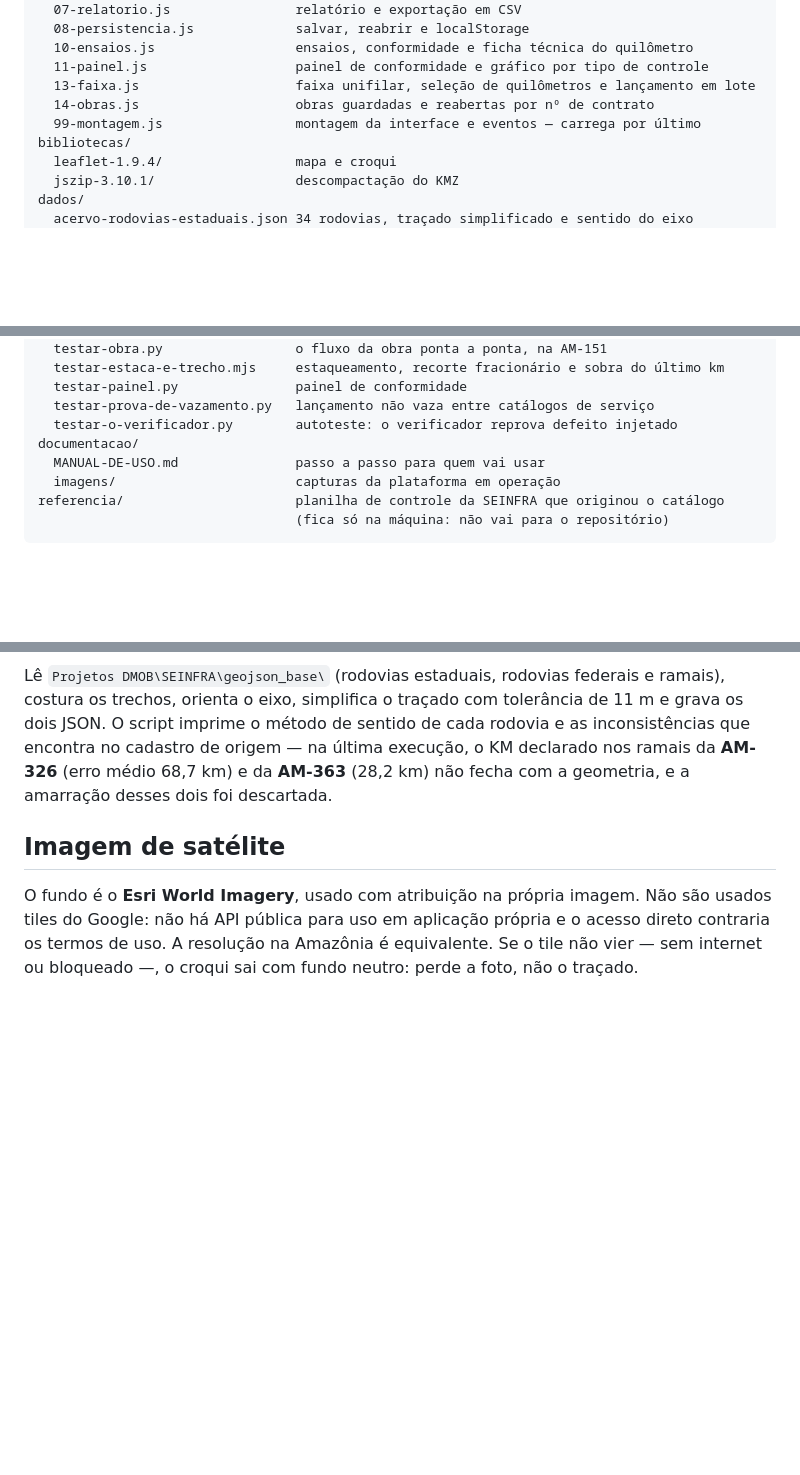
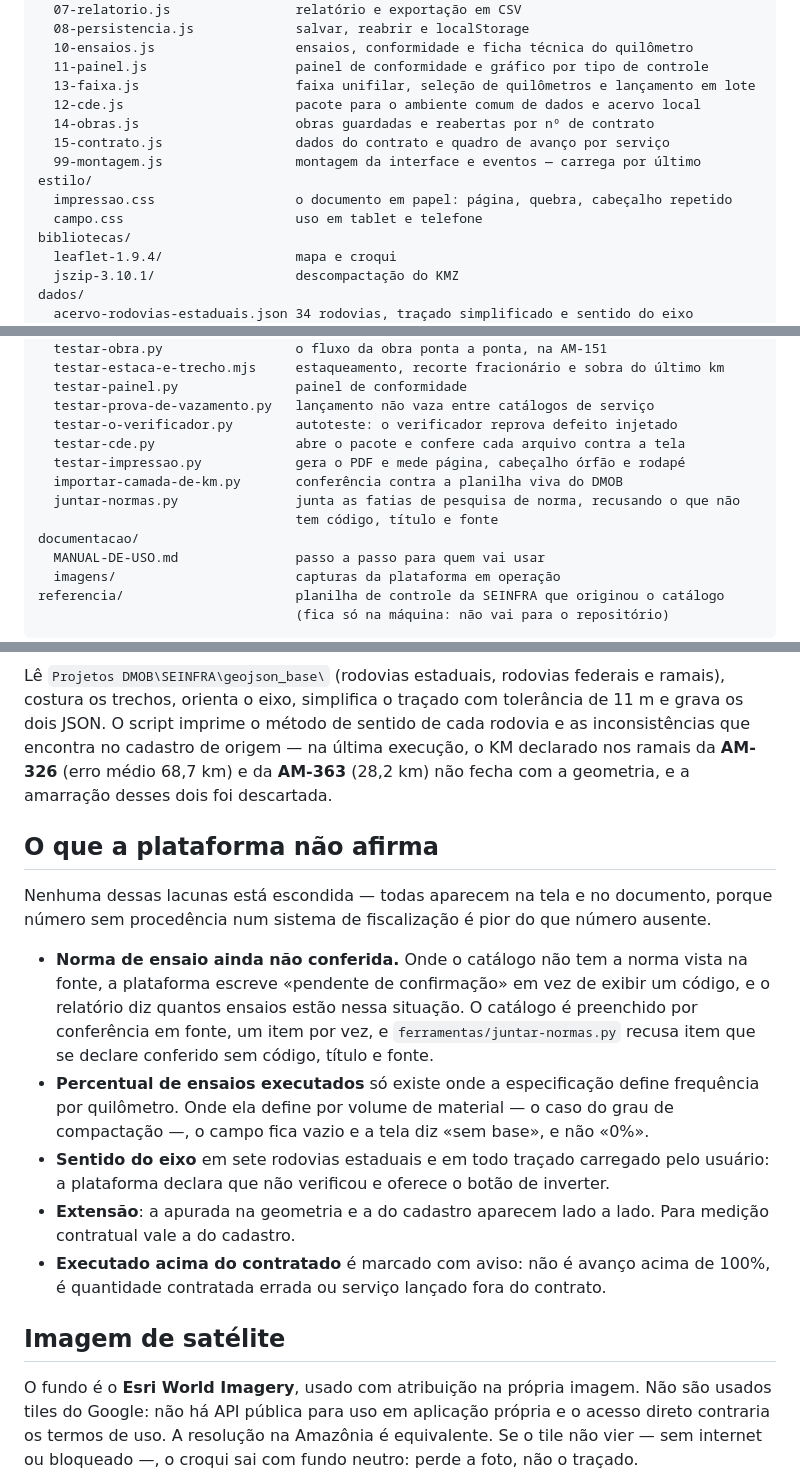
Before and after one commit to leonzordhue/unifilar-de-obra, a Markdown page: README.md, 3 parts joined by grey strips. GitHub-like rendering; blank space fills up the shorter version.

Commit message:
docs: README com pacote CDE, acervo local e o que a plataforma não afirma
A seção nova é a que mais importa: reúne as lacunas que a plataforma declara em vez de
esconder — norma pendente de confirmação, percentual de ensaios sem base quando a norma
define frequência por volume, sentido do eixo não verificado, extensão de geometria contra
cadastro, e executado acima do contratado. Número sem procedência num sistema de
fiscalização é pior do que número ausente.

Co-Authored-By: Claude Opus 5 (1M context) <noreply@anthropic.com>

```diff
--- a/README.md
+++ b/README.md
@@ -61,8 +63,13 @@ app/
   10-ensaios.js                  ensaios, conformidade e ficha técnica do quilômetro
   11-painel.js                   painel de conformidade e gráfico por tipo de controle
   13-faixa.js                    faixa unifilar, seleção de quilômetros e lançamento em lote
+  12-cde.js                      pacote para o ambiente comum de dados e acervo local
   14-obras.js                    obras guardadas e reabertas por nº de contrato
+  15-contrato.js                 dados do contrato e quadro de avanço por serviço
   99-montagem.js                 montagem da interface e eventos — carrega por último
+estilo/
+  impressao.css                  o documento em papel: página, quebra, cabeçalho repetido
+  campo.css                      uso em tablet e telefone
 bibliotecas/
   leaflet-1.9.4/                 mapa e croqui
   jszip-3.10.1/                  descompactação do KMZ
@@ -84,6 +91,11 @@ ferramentas/
   testar-painel.py               painel de conformidade
   testar-prova-de-vazamento.py   lançamento não vaza entre catálogos de serviço
   testar-o-verificador.py        autoteste: o verificador reprova defeito injetado
+  testar-cde.py                  abre o pacote e confere cada arquivo contra a tela
+  testar-impressao.py            gera o PDF e mede página, cabeçalho órfão e rodapé
+  importar-camada-de-km.py       conferência contra a planilha viva do DMOB
+  juntar-normas.py               junta as fatias de pesquisa de norma, recusando o que não
+                                 tem código, título e fonte
 documentacao/
   MANUAL-DE-USO.md               passo a passo para quem vai usar
   imagens/                       capturas da plataforma em operação
@@ -205,6 +217,26 @@ encontra no cadastro de origem — na última execução, o KM declarado nos ram
 (erro médio 68,7 km) e da **AM-363** (28,2 km) não fecha com a geometria, e a amarração
 desses dois foi descartada.
 
+## O que a plataforma não afirma
+
+Nenhuma dessas lacunas está escondida — todas aparecem na tela e no documento, porque número
+sem procedência num sistema de fiscalização é pior do que número ausente.
+
+- **Norma de ensaio ainda não conferida.** Onde o catálogo não tem a norma vista na fonte, a
+  plataforma escreve «pendente de confirmação» em vez de exibir um código, e o relatório diz
+  quantos ensaios estão nessa situação. O catálogo é preenchido por conferência em fonte, um
+  item por vez, e `ferramentas/juntar-normas.py` recusa item que se declare conferido sem
+  código, título e fonte.
+- **Percentual de ensaios executados** só existe onde a especificação define frequência por
+  quilômetro. Onde ela define por volume de material — o caso do grau de compactação —, o
+  campo fica vazio e a tela diz «sem base», e não «0%».
+- **Sentido do eixo** em sete rodovias estaduais e em todo traçado carregado pelo usuário: a
+  plataforma declara que não verificou e oferece o botão de inverter.
+- **Extensão**: a apurada na geometria e a do cadastro aparecem lado a lado. Para medição
+  contratual vale a do cadastro.
+- **Executado acima do contratado** é marcado com aviso: não é avanço acima de 100%, é
+  quantidade contratada errada ou serviço lançado fora do contrato.
+
 ## Imagem de satélite
 
 O fundo é o **Esri World Imagery**, usado com atribuição na própria imagem. Não são usados
```
Also changed, not shown: other parts of README.md (+2 -0 lines).
